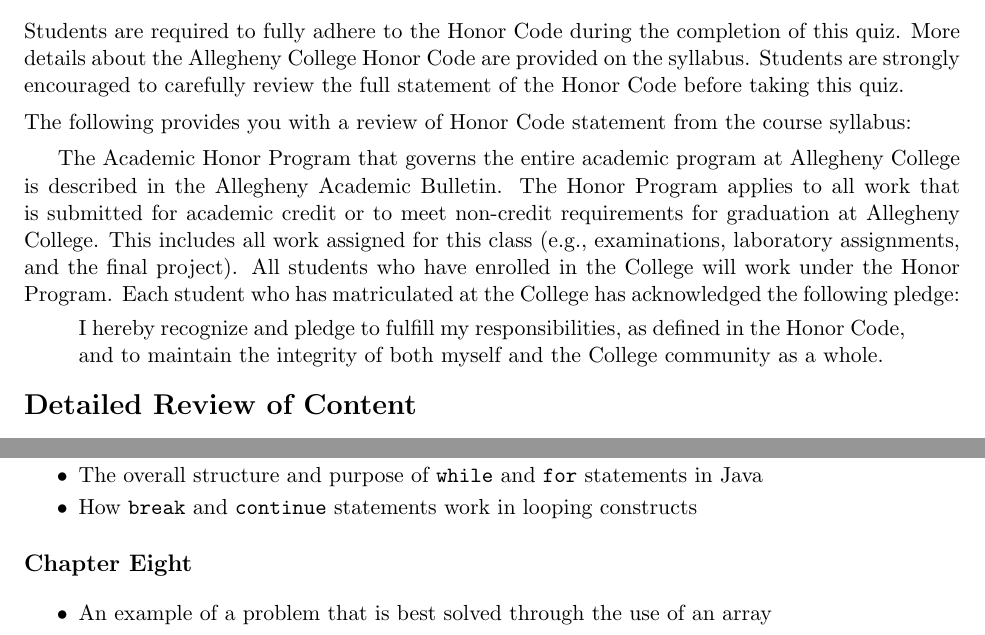
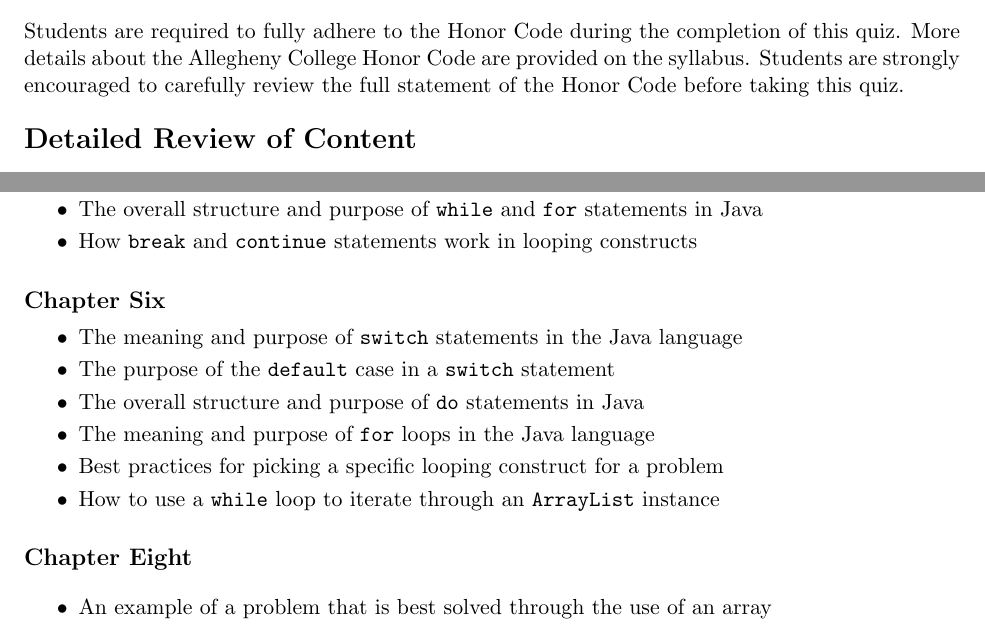
Before and after one commit to gkapfham/cs111S2016, a LaTeX document (studyguides/quiz2/cs111S2016_studyguide_quiz02.tex): two parts of page 2 of 2, joined at a grey line, cut so that both start at the same text. Compiled offline with pdfLaTeX.

Commit message:
Updating the content inside of the cs111S2016_studyguide_quiz02.

```diff
--- a/studyguides/quiz2/cs111S2016_studyguide_quiz02.tex
+++ b/studyguides/quiz2/cs111S2016_studyguide_quiz02.tex
@@ -65,20 +65,20 @@
 the Allegheny College Honor Code are provided on the syllabus. Students are strongly encouraged to carefully review the
 full statement of the Honor Code before taking this quiz.
 
-\noindent The following provides you with a review of Honor Code statement from the course syllabus:
+% \noindent The following provides you with a review of Honor Code statement from the course syllabus:
 
-The Academic Honor Program that governs the entire academic program at Allegheny College is described in the Allegheny
-Academic Bulletin.  The Honor Program applies to all work that is submitted for academic credit or to meet non-credit
-requirements for graduation at Allegheny College.  This includes all work assigned for this class (e.g., examinations,
-  laboratory assignments, and the final project).  All students who have enrolled in the College will work under the Honor
-Program.  Each student who has matriculated at the College has acknowledged the following pledge:
+% The Academic Honor Program that governs the entire academic program at Allegheny College is described in the Allegheny
+% Academic Bulletin.  The Honor Program applies to all work that is submitted for academic credit or to meet non-credit
+% requirements for graduation at Allegheny College.  This includes all work assigned for this class (e.g., examinations,
+%   laboratory assignments, and the final project).  All students who have enrolled in the College will work under the Honor
+% Program.  Each student who has matriculated at the College has acknowledged the following pledge:
 
-\vspace*{-.11in}
-\begin{quote}
-  I hereby recognize and pledge to fulfill my responsibilities, as defined in the Honor Code, and to maintain the
-  integrity of both myself and the College community as a whole.
-\end{quote}
-\vspace*{-.11in}
+% \vspace*{-.11in}
+% \begin{quote}
+%   I hereby recognize and pledge to fulfill my responsibilities, as defined in the Honor Code, and to maintain the
+%   integrity of both myself and the College community as a whole.
+% \end{quote}
+% \vspace*{-.11in}
 
 \vspace*{-.15in}
 \section*{Detailed Review of Content}
@@ -107,6 +107,24 @@
 \end{itemize}
 
 \vspace*{-.15in}
+\subsection*{Chapter Six}
+\vspace*{-.1in}
+
+\begin{itemize}
+
+  \itemsep -.015in
+  \item The meaning and purpose of {\tt switch} statements in the Java language
+  \item The purpose of the {\tt default} case in a {\tt switch} statement
+  \item The overall structure and purpose of {\tt do} statements in Java
+  \item The meaning and purpose of {\tt for} loops in the Java language
+  \item Best practices for picking a specific looping construct for a problem
+  \item How to use a {\tt while} loop to iterate through an {\tt ArrayList} instance
+  % \item The overall structure and purpose of {\tt while} and {\tt for} statements in Java
+  % \item How {\tt break} and {\tt continue} statements work in looping constructs
+
+\end{itemize}
+
+\vspace*{-.15in}
 \subsection*{Chapter Eight}
 
 \begin{itemize}
```
Also changed, not shown: studyguides/quiz2/cs111S2016_studyguide_quiz02.tex (2 more changed lines).
